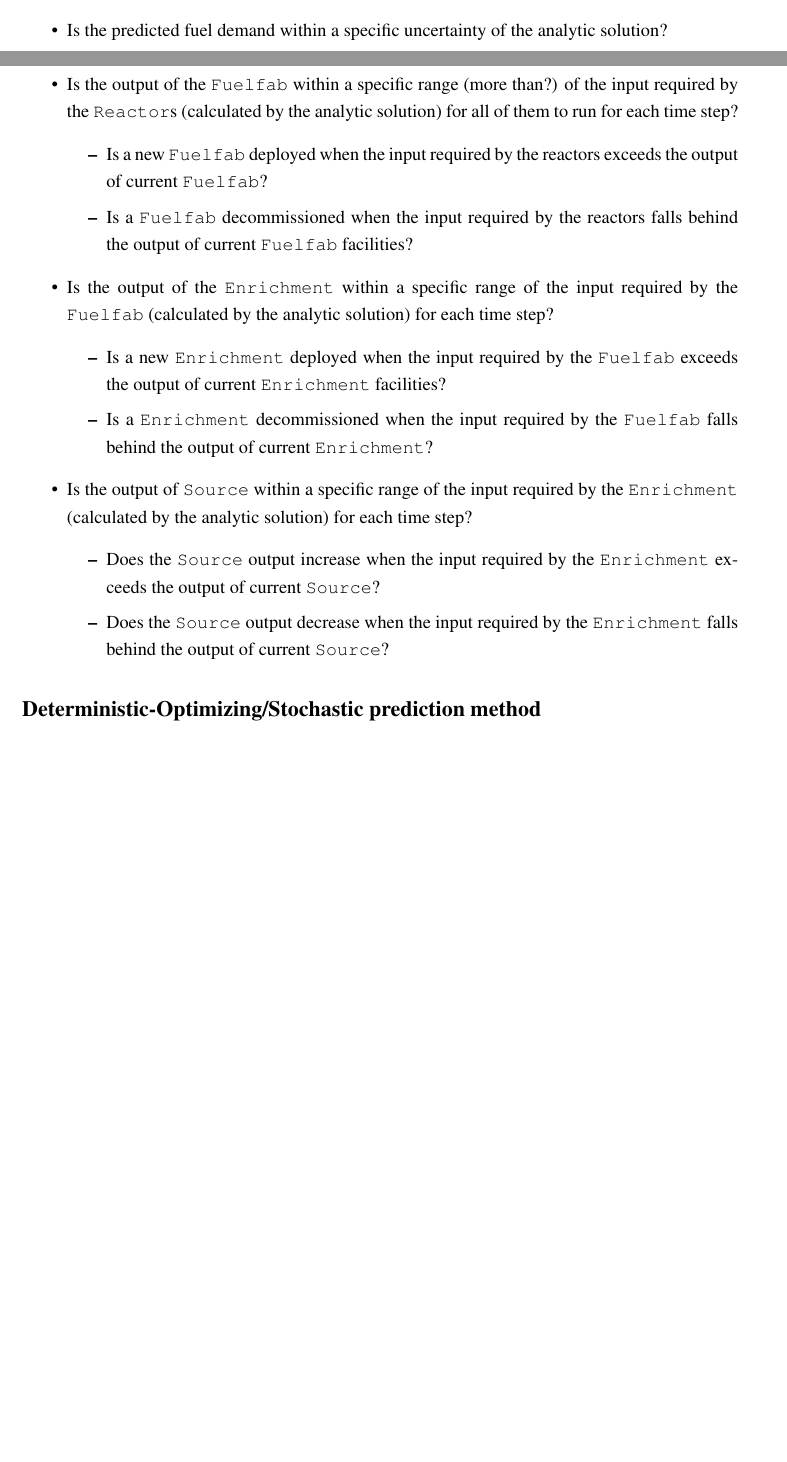
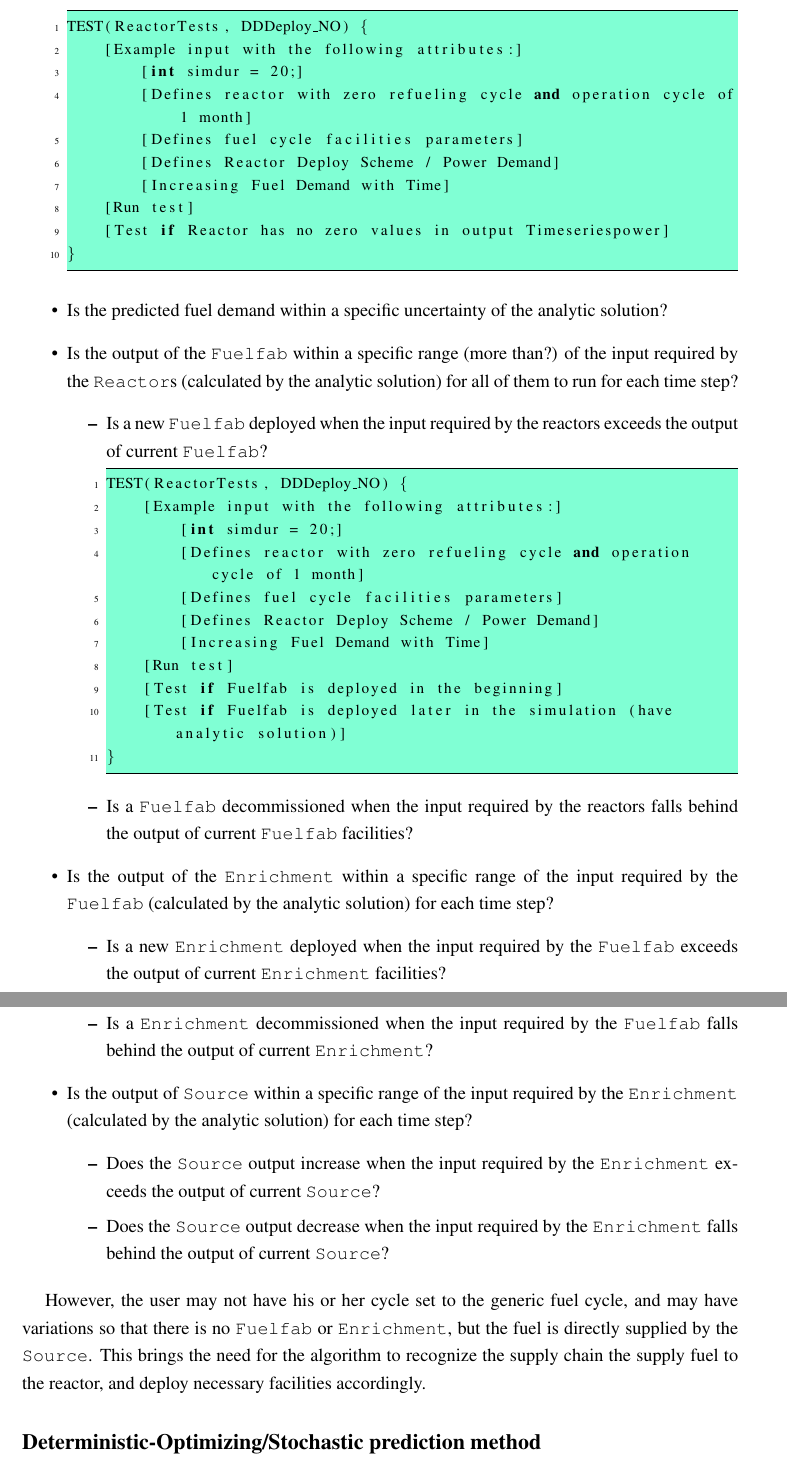
Before and after one commit to arfc/ddca_numerical_exp, a LaTeX document (docs/numerical_exp_report.tex): two parts of pages 1 and 2 of 2 before the commit and two parts of pages 2 and 3 of 3 after it, joined at a grey line, cut at the place of the change, the shorter picture padded with empty space. Compiled offline with pdfLaTeX.

Commit message:
added example test code and disclaimer about alternative supply chains

```diff
--- a/docs/numerical_exp_report.tex
+++ b/docs/numerical_exp_report.tex
@@ -17,6 +17,7 @@
 \usepackage{float}
 \newcommand{\Cyclus}{\textsc{Cyclus}\xspace}%
 \usepackage{titling}
+\usepackage{listings}
 \newcommand{\subtitle}[1]{%
   \posttitle{%
     \par\end{center}
@@ -88,12 +107,37 @@ Conditions to satisfy:
 
 \begin{itemize}
 \item  Do all the \texttt{Reactor}s run at full capacity (not lacking fuel)?
+\begin{lstlisting}[language=C++]
+TEST(ReactorTests, DDDeploy_NO) {
+    [Example input with the following attributes:]
+        [int simdur = 20;]
+        [Defines reactor with zero refueling cycle and operation cycle of 1 month]
+        [Defines fuel cycle facilities parameters]
+        [Defines Reactor Deploy Scheme / Power Demand]
+        [Increasing Fuel Demand with Time]
+    [Run test]
+    [Test if Reactor has no zero values in output Timeseriespower]
+}
+\end{lstlisting}
 
 \item Is the predicted fuel demand within a specific uncertainty of the analytic solution?
 
 \item  Is the output of the \texttt{Fuelfab} within a specific range (more than?) of the input required by the \texttt{Reactor}s (calculated by the analytic solution) for all of them to run for each time step?
 \begin{itemize}
 \item Is a new \texttt{Fuelfab} deployed when the input required by the reactors exceeds the output of current \texttt{Fuelfab}?
+\begin{lstlisting}[language=C++]
+TEST(ReactorTests, DDDeploy_NO) {
+    [Example input with the following attributes:]
+        [int simdur = 20;]
+        [Defines reactor with zero refueling cycle and operation cycle of 1 month]
+        [Defines fuel cycle facilities parameters]
+        [Defines Reactor Deploy Scheme / Power Demand]
+        [Increasing Fuel Demand with Time]
+    [Run test]
+    [Test if Fuelfab is deployed in the beginning]
+    [Test if Fuelfab is deployed later in the simulation (have analytic solution)]
+}
+\end{lstlisting}
 \item Is a \texttt{Fuelfab} decommissioned when the input required by the reactors falls behind the output of current \texttt{Fuelfab} facilities?
 \end{itemize}
 
@@ -109,7 +153,15 @@ Conditions to satisfy:
 \item Does the \texttt{Source} output decrease when the input required by the \texttt{Enrichment} falls behind the output of current \texttt{Source}?
 \end{itemize}
 
+
 \end{itemize}
+
+
+However, the user may not have his or her cycle set to the generic fuel cycle, and may have
+variations so that there is no \texttt{Fuelfab} or \texttt{Enrichment}, but the fuel is
+directly supplied by the \texttt{Source}. This brings the need for the algorithm to recognize
+the supply chain the supply fuel to the reactor, and deploy necessary facilities accordingly.
+
 
 \subsection*{Deterministic-Optimizing/Stochastic prediction method}
 Conditions for test to satisfy:
```
Also changed, not shown: docs/numerical_exp_report.tex (18 more changed lines).
